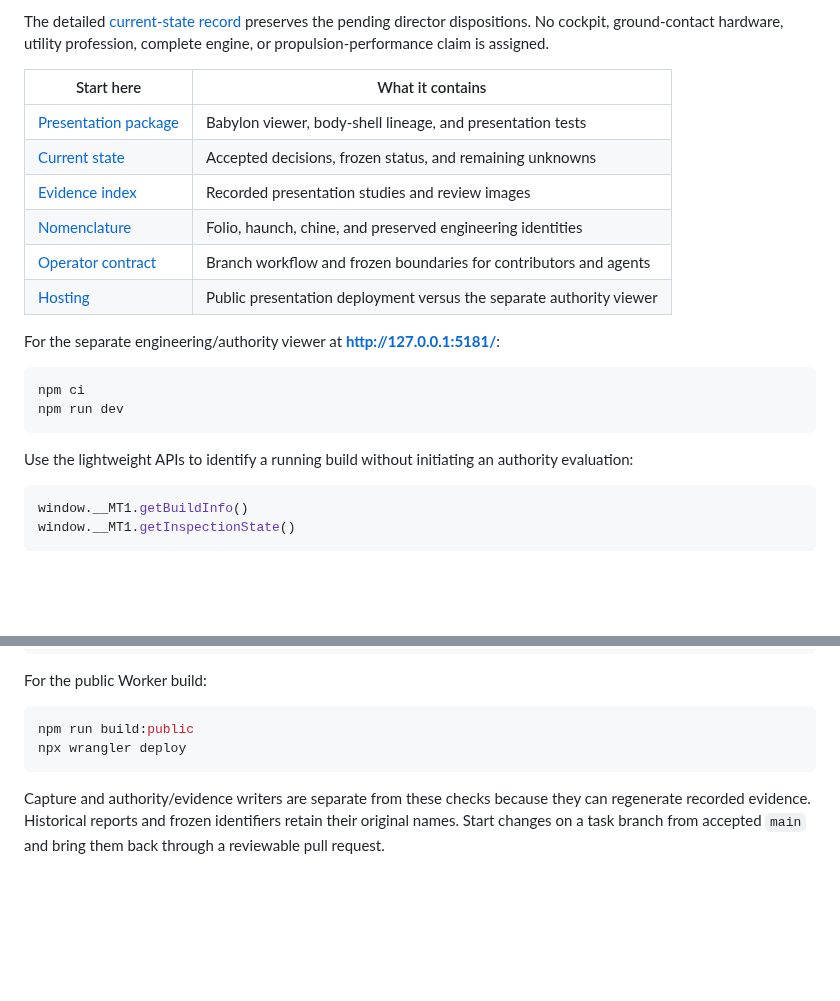
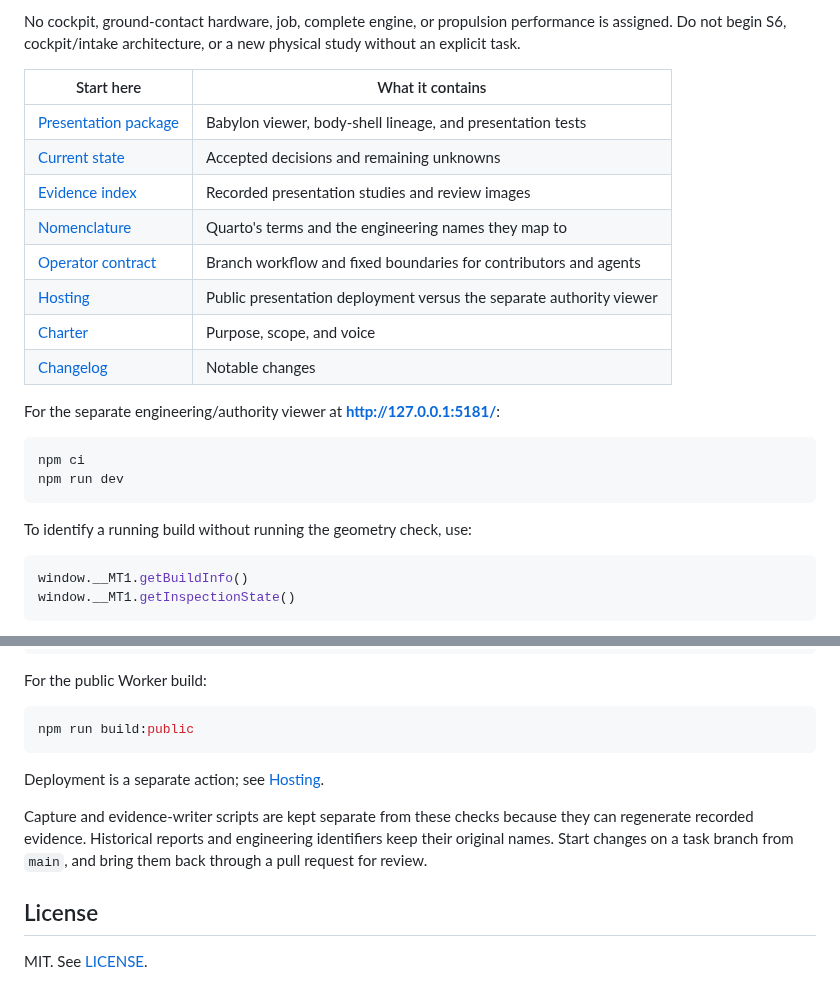
Before and after one commit to CharlesMish/quarto, a Markdown page: README.md, 2 parts joined by grey strips. Drawn GitHub-style; blank space fills up the shorter version.

````diff
--- a/README.md
+++ b/README.md
@@ -53,14 +51,16 @@ Letting the gameplay version develop is a useful next step before adding more de
 
-The detailed [current-state record](docs/CURRENT_STATE.md) preserves the pending director dispositions. No cockpit, ground-contact hardware, utility profession, complete engine, or propulsion-performance claim is assigned.
+No cockpit, ground-contact hardware, job, complete engine, or propulsion performance is assigned. Do not begin S6, cockpit/intake architecture, or a new physical study without an explicit task.
 
 | Start here | What it contains |
 | --- | --- |
 | [Presentation package](explore/body-shell-03/) | Babylon viewer, body-shell lineage, and presentation tests |
-| [Current state](docs/CURRENT_STATE.md) | Accepted decisions, frozen status, and remaining unknowns |
+| [Current state](docs/CURRENT_STATE.md) | Accepted decisions and remaining unknowns |
 | [Evidence index](explore/body-shell-03/evidence/README.md) | Recorded presentation studies and review images |
-| [Nomenclature](docs/NOMENCLATURE.md) | Folio, haunch, chine, and preserved engineering identities |
-| [Operator contract](AGENTS.md) | Branch workflow and frozen boundaries for contributors and agents |
+| [Nomenclature](docs/NOMENCLATURE.md) | Quarto's terms and the engineering names they map to |
+| [Operator contract](AGENTS.md) | Branch workflow and fixed boundaries for contributors and agents |
 | [Hosting](docs/HOSTING.md) | Public presentation deployment versus the separate authority viewer |
+| [Charter](docs/CHARTER.md) | Purpose, scope, and voice |
+| [Changelog](CHANGELOG.md) | Notable changes |
 
 For the separate engineering/authority viewer at **http://127.0.0.1:5181/**:
 
@@ -69,7 +69,7 @@ npm ci
 npm run dev
 ```
 
-Use the lightweight APIs to identify a running build without initiating an authority evaluation:
+To identify a running build without running the geometry check, use:
 
 ```js
 window.__MT1.getBuildInfo()
@@ -90,7 +90,12 @@ For the public Worker build:
 
 ```bash
 npm run build:public
-npx wrangler deploy
 ```
 
-Capture and authority/evidence writers are separate from these checks because they can regenerate recorded evidence. Historical reports and frozen identifiers retain their original names. Start changes on a task branch from accepted `main` and bring them back through a reviewable pull request.
+Deployment is a separate action; see [Hosting](docs/HOSTING.md).
+
+Capture and evidence-writer scripts are kept separate from these checks because they can regenerate recorded evidence. Historical reports and engineering identifiers keep their original names. Start changes on a task branch from `main`, and bring them back through a pull request for review.
+
+## License
+
+MIT. See [LICENSE](LICENSE).
````
Also changed, not shown: other parts of README.md (+13 -15 lines), CHANGELOG.md (added, +31 -0 lines), docs/CHARTER.md (added, +63 -0 lines), docs/images/quarto-drive.png (added), 1 other file.
